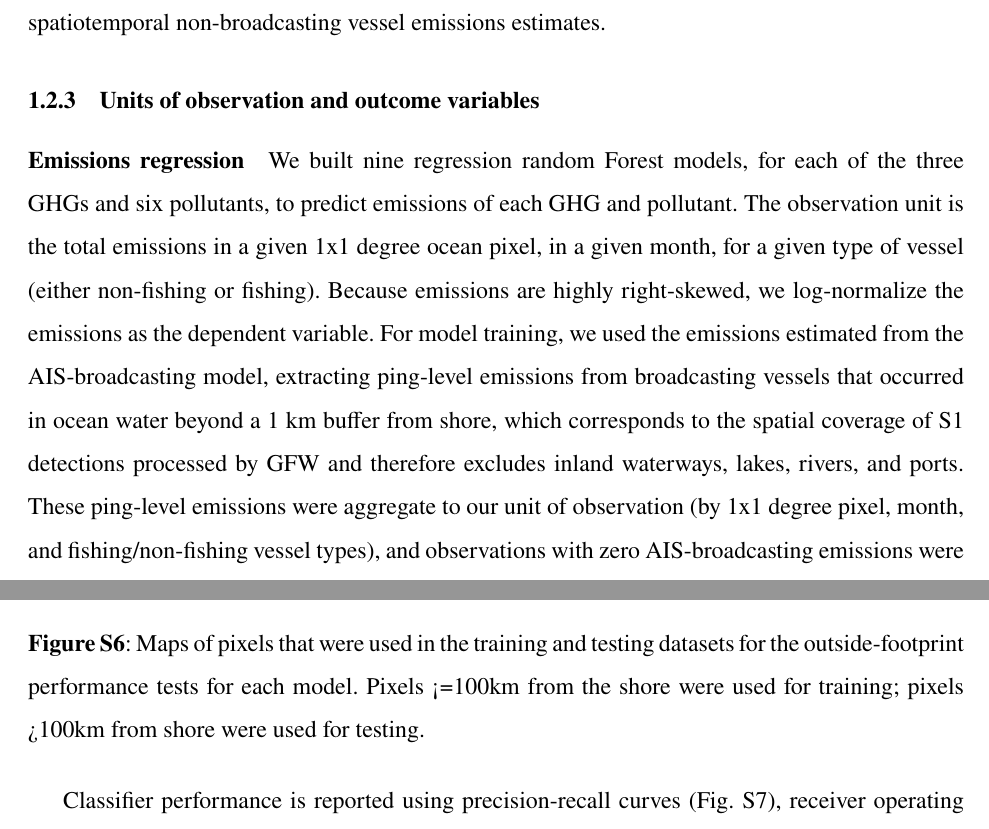
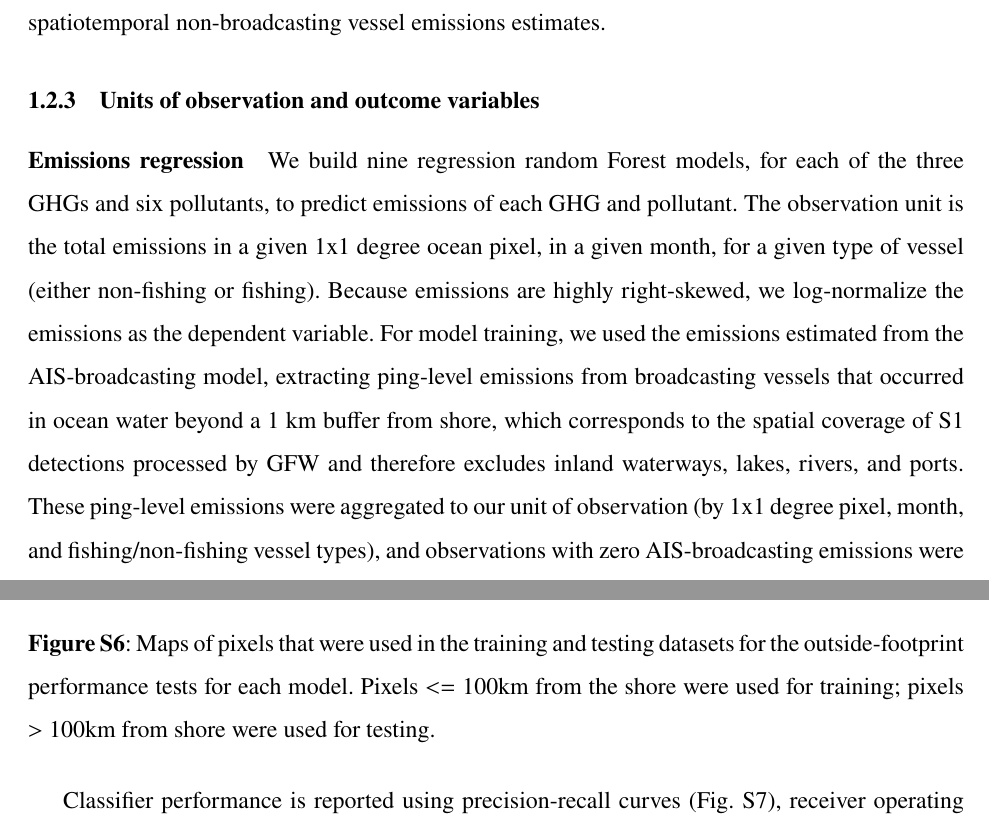
Before and after one commit to emlab-ucsb/paper-ocean-ghg, a LaTeX paper (main.tex): two parts of pages 32 and 42 of 57, joined at a grey line, cut so that both start at the same text. Compiled offline with pdfLaTeX.

Commit message:
Updates from Overleaf

```diff
--- a/main.tex
+++ b/main.tex
@@ -371,7 +371,7 @@ In the sections below, we detail: 1) the unit of observation and outcome variabl
 
 \subsubsection{Units of observation and outcome variables}
 
-\paragraph{Emissions regression} We built nine regression random Forest models, for each of the three GHGs and six pollutants,  to predict emissions of each GHG and pollutant.  The observation unit is the total emissions in a given 1x1 degree ocean pixel, in a given month, for a given type of vessel (either non-fishing or fishing).  Because emissions are highly right-skewed, we log-normalize the emissions as the dependent variable. For model training, we used the emissions estimated from the AIS-broadcasting model, extracting  ping-level emissions from broadcasting vessels that occurred in ocean water beyond a 1 km buffer from shore, which corresponds to the spatial coverage of S1 detections processed by GFW and therefore excludes inland waterways, lakes, rivers, and ports. These ping-level emissions were aggregate to our unit of observation (by 1x1 degree pixel, month, and fishing/non-fishing vessel types), and observations with zero AIS-broadcasting emissions were excluded. Emissions for each observation are aggregated across all vessel sizes. To capture the vessel length distribution of S1 detections across different vessel sizes, for each observation we include 10 model features that represent the number of S1 detections in each vessel length decile.
+\paragraph{Emissions regression} We build nine regression random Forest models, for each of the three GHGs and six pollutants, to predict emissions of each GHG and pollutant. The observation unit is the total emissions in a given 1x1 degree ocean pixel, in a given month, for a given type of vessel (either non-fishing or fishing). Because emissions are highly right-skewed, we log-normalize the emissions as the dependent variable. For model training, we used the emissions estimated from the AIS-broadcasting model, extracting ping-level emissions from broadcasting vessels that occurred in ocean water beyond a 1 km buffer from shore, which corresponds to the spatial coverage of S1 detections processed by GFW and therefore excludes inland waterways, lakes, rivers, and ports. These ping-level emissions were aggregated to our unit of observation (by 1x1 degree pixel, month, and fishing/non-fishing vessel types), and observations with zero AIS-broadcasting emissions were excluded. Emissions for each observation are aggregated across all vessel sizes. To capture the vessel length distribution of S1 detections across different vessel sizes, for each observation we include 10 model features that represent the number of S1 detections in each vessel length decile.
 
 \paragraph{Detection classification}  Each observation unit is the boolean presence/absence of unmatched S1 detections in a given 1x1 degree ocean pixel, in a given month, for a given type of vessel (either non-fishing or fishing), for a given length size bin decile.
 
@@ -463,7 +463,7 @@ Then, to assess spatial transferability when predicting emissions in areas outsi
 
 \begin{figure}[H]
     \centering    \includegraphics[width=\columnwidth]{figures/fig-offshore-outside-footprint-training-testing-map-1.png}
-    \caption{Maps of pixels that were used in the training and testing datasets for the outside-footprint performance tests for each model. Pixels <=100km from the shore were used for training; pixels >100km from shore were used for testing.}
+    \caption{Maps of pixels that were used in the training and testing datasets for the outside-footprint performance tests for each model. Pixels $<=$ 100km from the shore were used for training; pixels $>$ 100km from shore were used for testing.}
     \label{fig:fig-offshore-outside-footprint-training-testing-map}
 \end{figure}
 
```
